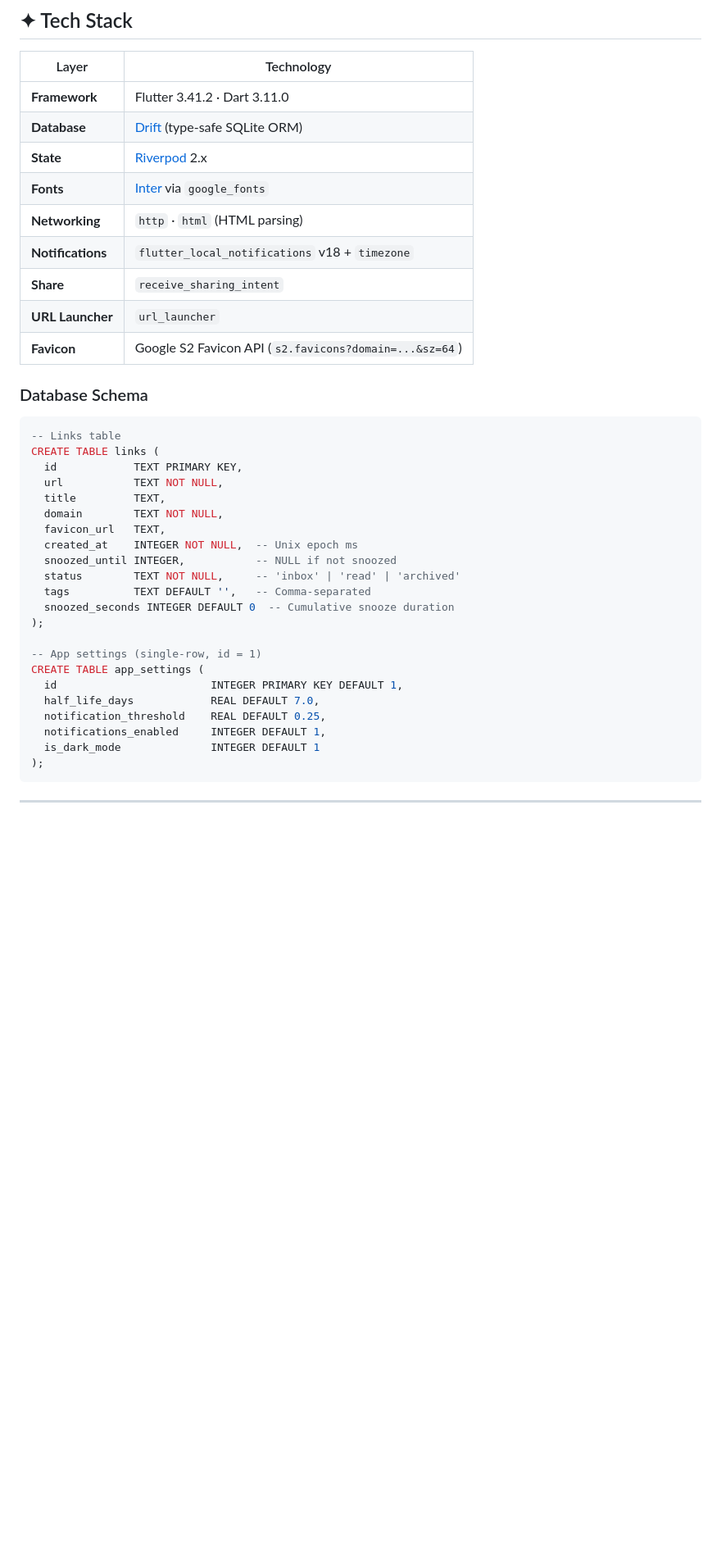
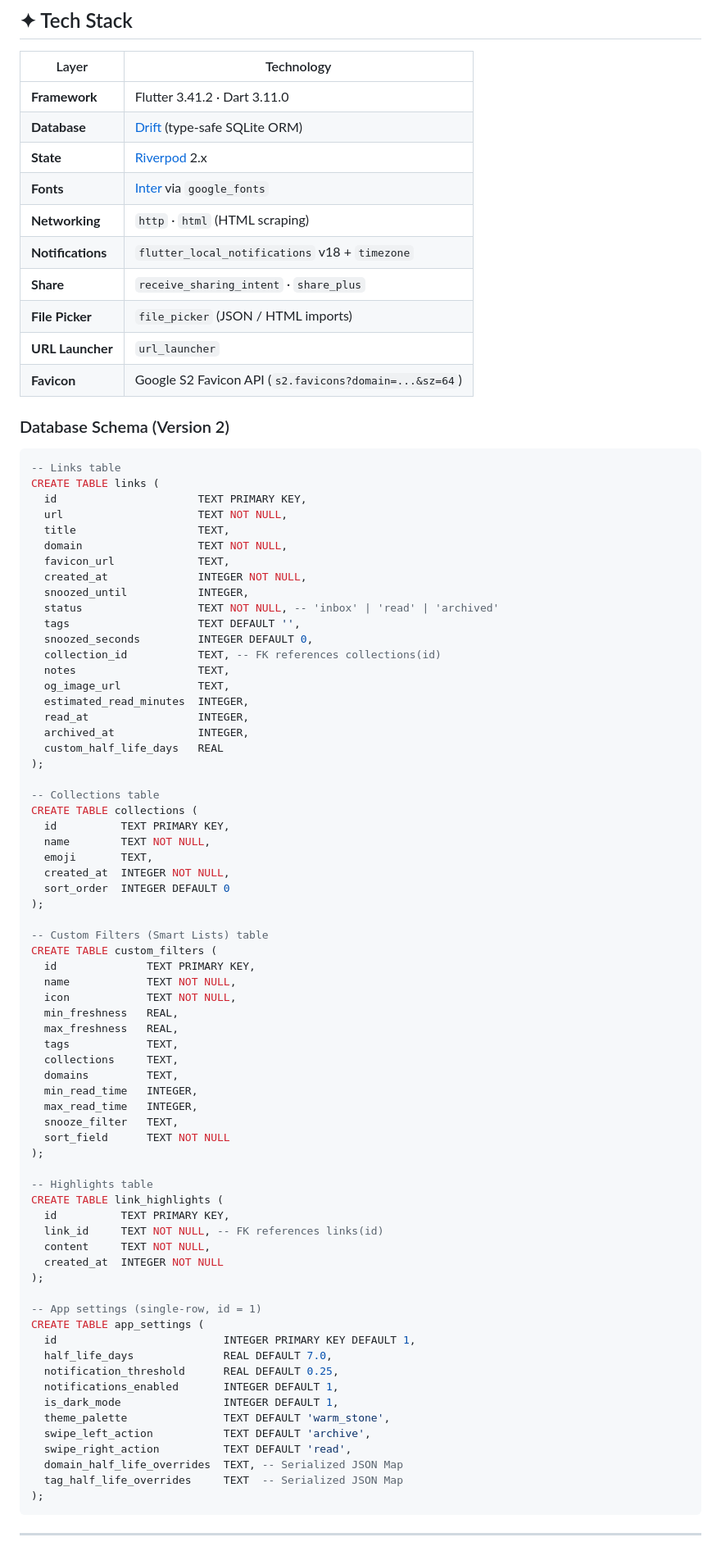
Before and after one commit to Stewy8506/Link_Decay_App, a Markdown page: README.md, the part around one of its changes. Shown at 82% size. GitHub-like rendering; blank space fills up the shorter version.

````diff
--- a/README.md
+++ b/README.md
@@ -167,36 +185,82 @@ score = pow(0.5, effectiveAgeDays / halfLifeDays)
 | **Database** | [Drift](https://drift.simonbinder.eu) (type-safe SQLite ORM) |
 | **State** | [Riverpod](https://riverpod.dev) 2.x |
 | **Fonts** | [Inter](https://rsms.me/inter/) via `google_fonts` |
-| **Networking** | `http` · `html` (HTML parsing) |
+| **Networking** | `http` · `html` (HTML scraping) |
 | **Notifications** | `flutter_local_notifications` v18 + `timezone` |
-| **Share** | `receive_sharing_intent` |
+| **Share** | `receive_sharing_intent` · `share_plus` |
+| **File Picker** | `file_picker` (JSON / HTML imports) |
 | **URL Launcher** | `url_launcher` |
 | **Favicon** | Google S2 Favicon API (`s2.favicons?domain=...&sz=64`) |
 
-### Database Schema
+### Database Schema (Version 2)
 
 ```sql
 -- Links table
 CREATE TABLE links (
-  id            TEXT PRIMARY KEY,
-  url           TEXT NOT NULL,
-  title         TEXT,
-  domain        TEXT NOT NULL,
-  favicon_url   TEXT,
-  created_at    INTEGER NOT NULL,  -- Unix epoch ms
-  snoozed_until INTEGER,           -- NULL if not snoozed
-  status        TEXT NOT NULL,     -- 'inbox' | 'read' | 'archived'
-  tags          TEXT DEFAULT '',   -- Comma-separated
-  snoozed_seconds INTEGER DEFAULT 0  -- Cumulative snooze duration
+  id                      TEXT PRIMARY KEY,
+  url                     TEXT NOT NULL,
+  title                   TEXT,
+  domain                  TEXT NOT NULL,
+  favicon_url             TEXT,
+  created_at              INTEGER NOT NULL,
+  snoozed_until           INTEGER,
+  status                  TEXT NOT NULL, -- 'inbox' | 'read' | 'archived'
+  tags                    TEXT DEFAULT '',
+  snoozed_seconds         INTEGER DEFAULT 0,
+  collection_id           TEXT, -- FK references collections(id)
+  notes                   TEXT,
+  og_image_url            TEXT,
+  estimated_read_minutes  INTEGER,
+  read_at                 INTEGER,
+  archived_at             INTEGER,
+  custom_half_life_days   REAL
+);
+
+-- Collections table
+CREATE TABLE collections (
+  id          TEXT PRIMARY KEY,
+  name        TEXT NOT NULL,
+  emoji       TEXT,
+  created_at  INTEGER NOT NULL,
+  sort_order  INTEGER DEFAULT 0
+);
+
+-- Custom Filters (Smart Lists) table
+CREATE TABLE custom_filters (
+  id              TEXT PRIMARY KEY,
+  name            TEXT NOT NULL,
+  icon            TEXT NOT NULL,
+  min_freshness   REAL,
+  max_freshness   REAL,
+  tags            TEXT,
+  collections     TEXT,
+  domains         TEXT,
+  min_read_time   INTEGER,
+  max_read_time   INTEGER,
+  snooze_filter   TEXT,
+  sort_field      TEXT NOT NULL
+);
+
+-- Highlights table
+CREATE TABLE link_highlights (
+  id          TEXT PRIMARY KEY,
+  link_id     TEXT NOT NULL, -- FK references links(id)
+  content     TEXT NOT NULL,
+  created_at  INTEGER NOT NULL
 );
 
 -- App settings (single-row, id = 1)
 CREATE TABLE app_settings (
-  id                        INTEGER PRIMARY KEY DEFAULT 1,
-  half_life_days            REAL DEFAULT 7.0,
-  notification_threshold    REAL DEFAULT 0.25,
-  notifications_enabled     INTEGER DEFAULT 1,
-  is_dark_mode              INTEGER DEFAULT 1
+  id                          INTEGER PRIMARY KEY DEFAULT 1,
+  half_life_days              REAL DEFAULT 7.0,
+  notification_threshold      REAL DEFAULT 0.25,
+  notifications_enabled       INTEGER DEFAULT 1,
+  is_dark_mode                INTEGER DEFAULT 1,
+  theme_palette               TEXT DEFAULT 'warm_stone',
+  swipe_left_action           TEXT DEFAULT 'archive',
+  swipe_right_action          TEXT DEFAULT 'read',
+  domain_half_life_overrides  TEXT, -- Serialized JSON Map
+  tag_half_life_overrides     TEXT  -- Serialized JSON Map
 );
 ```
 
````
Also changed, not shown: other parts of README.md (+119 -141 lines).
